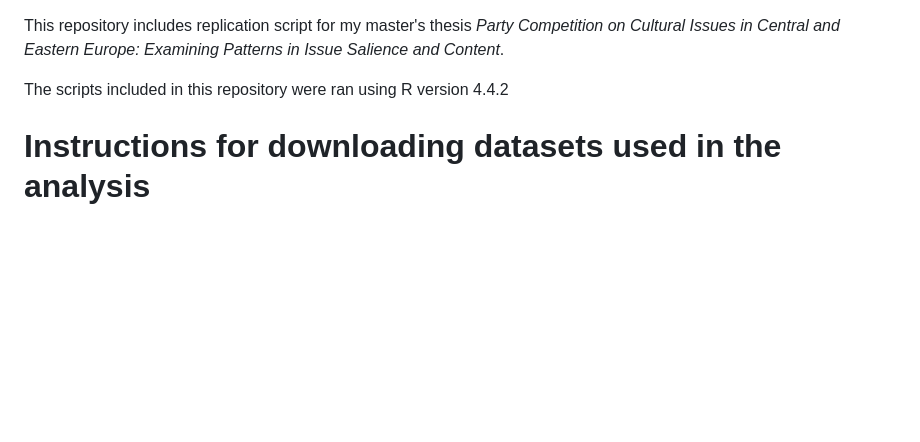
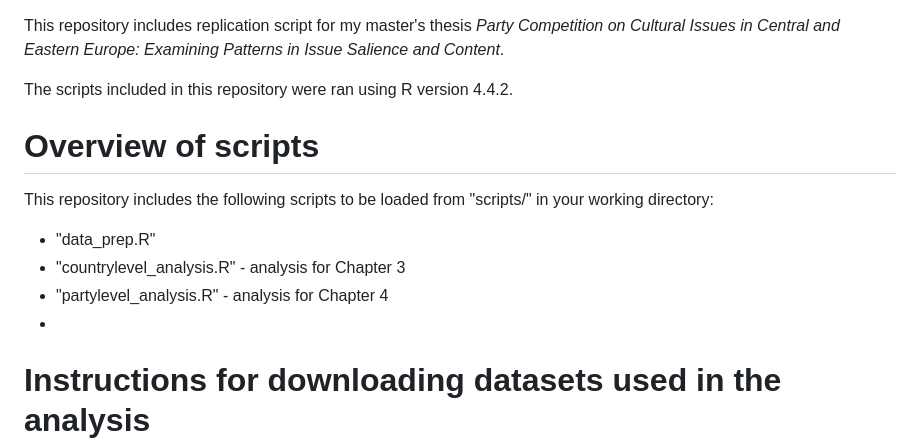
Before and after one commit to vojtechpohanka/MA-thesis, a Markdown page: README.md, the part around the change. Drawn GitHub-style; blank space fills up the shorter version.

```diff
--- a/README.md
+++ b/README.md
@@ -1,6 +1,14 @@
 This repository includes replication script for my master's thesis *Party Competition on Cultural Issues in Central and Eastern Europe: Examining Patterns in Issue Salience and Content*.
 
-The scripts included in this repository were ran using R version 4.4.2
+The scripts included in this repository were ran using R version 4.4.2.
+# Overview of scripts
+This repository includes the following scripts to be loaded from "scripts/" in your working directory:
+   * "data_prep.R"
+   * "countrylevel_analysis.R" - analysis for Chapter 3
+   * "partylevel_analysis.R" - analysis for Chapter 4
+   *
+
+
 
 # Instructions for downloading datasets used in the analysis
 
```
